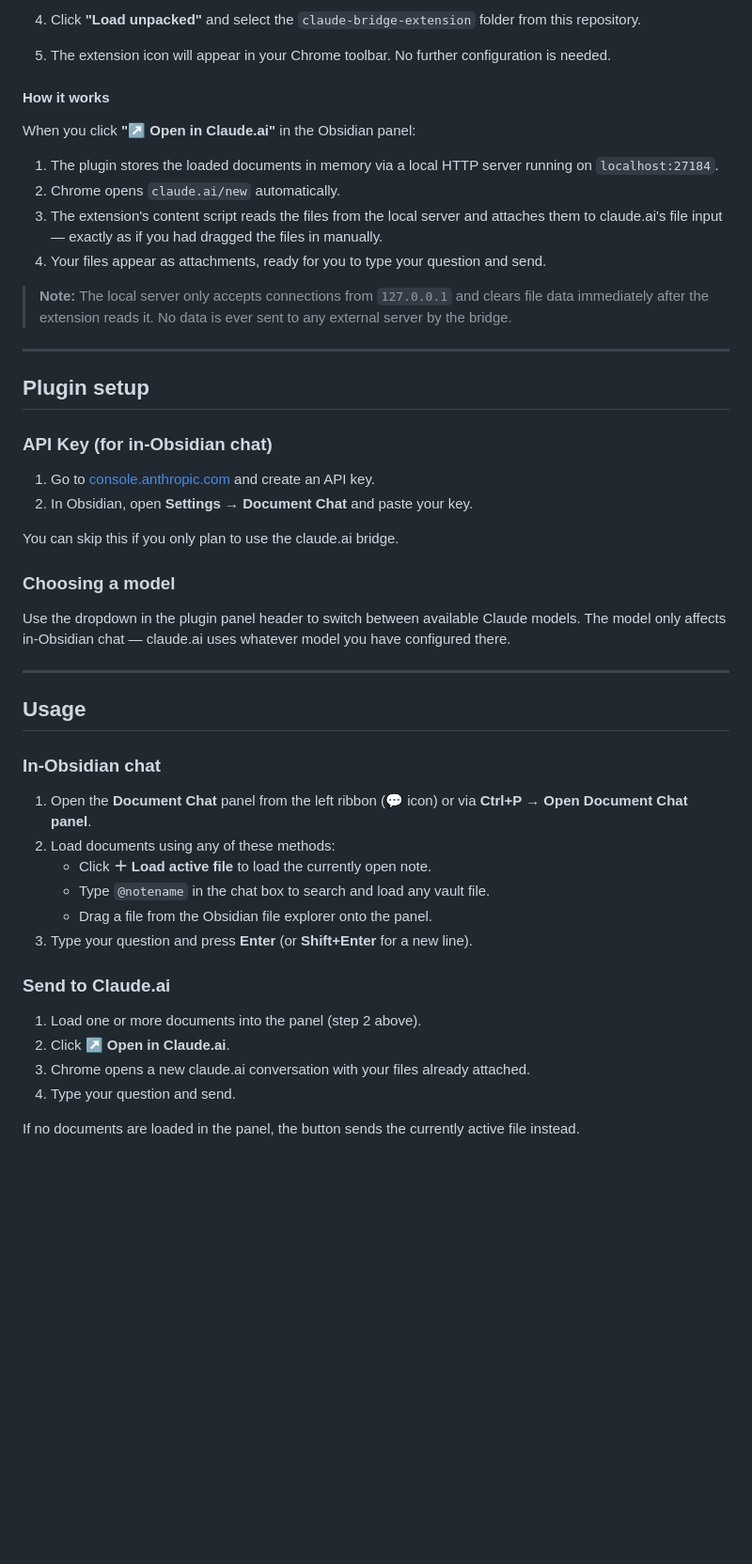
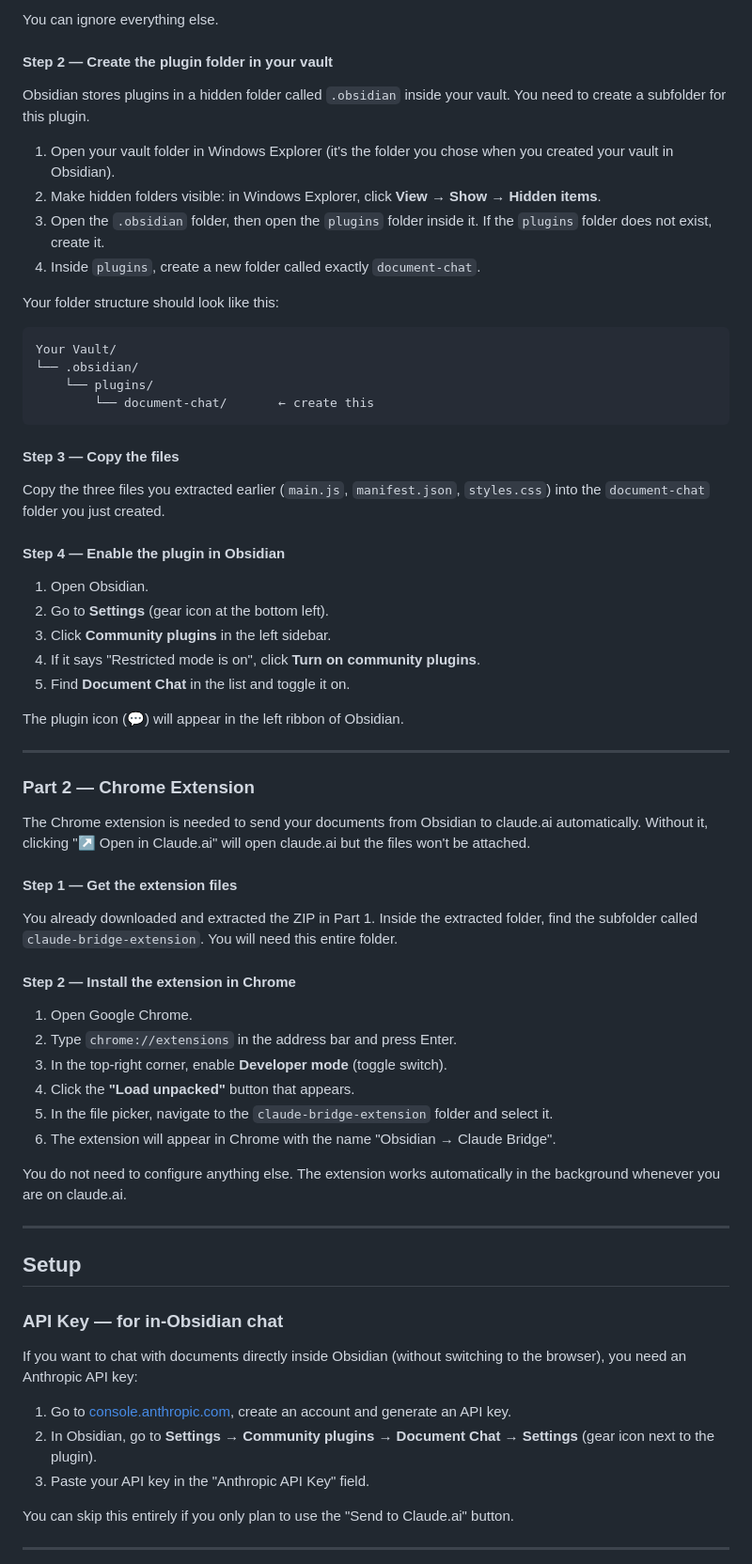
Before and after one commit to osmaza17/obsidian-document-chat, a Markdown page: README.md, the part around one of its changes. Shown at 94% size. GitHub-like rendering; blank space fills up the shorter version.

Commit message:
Rewrite README for clarity — beginner-friendly install guide

````diff
--- a/README.md
+++ b/README.md
@@ -93,53 +46,71 @@ The Chrome extension acts as a bridge between Obsidian and claude.ai. When you c
 
-4. Click **"Load unpacked"** and select the `claude-bridge-extension` folder from this repository.
+You can ignore everything else.
 
-5. The extension icon will appear in your Chrome toolbar. No further configuration is needed.
+#### Step 2 — Create the plugin folder in your vault
 
-#### How it works
+Obsidian stores plugins in a hidden folder called `.obsidian` inside your vault. You need to create a subfolder for this plugin.
 
-When you click **"↗ Open in Claude.ai"** in the Obsidian panel:
+1. Open your vault folder in Windows Explorer (it's the folder you chose when you created your vault in Obsidian).
+2. Make hidden folders visible: in Windows Explorer, click **View → Show → Hidden items**.
+3. Open the `.obsidian` folder, then open the `plugins` folder inside it. If the `plugins` folder does not exist, create it.
+4. Inside `plugins`, create a new folder called exactly `document-chat`.
 
-1. The plugin stores the loaded documents in memory via a local HTTP server running on `localhost:27184`.
-2. Chrome opens `claude.ai/new` automatically.
-3. The extension's content script reads the files from the local server and attaches them to claude.ai's file input — exactly as if you had dragged the files in manually.
-4. Your files appear as attachments, ready for you to type your question and send.
+Your folder structure should look like this:
+```
+Your Vault/
+└── .obsidian/
+    └── plugins/
+        └── document-chat/       ← create this
+```
 
-> **Note:** The local server only accepts connections from `127.0.0.1` and clears file data immediately after the extension reads it. No data is ever sent to any external server by the bridge.
+#### Step 3 — Copy the files
+
+Copy the three files you extracted earlier (`main.js`, `manifest.json`, `styles.css`) into the `document-chat` folder you just created.
+
+#### Step 4 — Enable the plugin in Obsidian
+
+1. Open Obsidian.
+2. Go to **Settings** (gear icon at the bottom left).
+3. Click **Community plugins** in the left sidebar.
+4. If it says "Restricted mode is on", click **Turn on community plugins**.
+5. Find **Document Chat** in the list and toggle it on.
+
+The plugin icon (💬) will appear in the left ribbon of Obsidian.
 
 ---
 
-## Plugin setup
+### Part 2 — Chrome Extension
 
-### API Key (for in-Obsidian chat)
+The Chrome extension is needed to send your documents from Obsidian to claude.ai automatically. Without it, clicking "↗ Open in Claude.ai" will open claude.ai but the files won't be attached.
 
-1. Go to [console.anthropic.com](https://console.anthropic.com) and create an API key.
-2. In Obsidian, open **Settings → Document Chat** and paste your key.
+#### Step 1 — Get the extension files
 
-You can skip this if you only plan to use the claude.ai bridge.
+You already downloaded and extracted the ZIP in Part 1. Inside the extracted folder, find the subfolder called `claude-bridge-extension`. You will need this entire folder.
 
-### Choosing a model
+#### Step 2 — Install the extension in Chrome
 
-Use the dropdown in the plugin panel header to switch between available Claude models. The model only affects in-Obsidian chat — claude.ai uses whatever model you have configured there.
+1. Open Google Chrome.
+2. Type `chrome://extensions` in the address bar and press Enter.
+3. In the top-right corner, enable **Developer mode** (toggle switch).
+4. Click the **"Load unpacked"** button that appears.
+5. In the file picker, navigate to the `claude-bridge-extension` folder and select it.
+6. The extension will appear in Chrome with the name "Obsidian → Claude Bridge".
+
+You do not need to configure anything else. The extension works automatically in the background whenever you are on claude.ai.
 
 ---
 
-## Usage
+## Setup
 
-### In-Obsidian chat
+### API Key — for in-Obsidian chat
 
-1. Open the **Document Chat** panel from the left ribbon (💬 icon) or via **Ctrl+P → Open Document Chat panel**.
-2. Load documents using any of these methods:
-   - Click **＋ Load active file** to load the currently open note.
-   - Type `@notename` in the chat box to search and load any vault file.
-   - Drag a file from the Obsidian file explorer onto the panel.
-3. Type your question and press **Enter** (or **Shift+Enter** for a new line).
+If you want to chat with documents directly inside Obsidian (without switching to the browser), you need an Anthropic API key:
 
-### Send to Claude.ai
+1. Go to [console.anthropic.com](https://console.anthropic.com), create an account and generate an API key.
+2. In Obsidian, go to **Settings → Community plugins → Document Chat → Settings** (gear icon next to the plugin).
+3. Paste your API key in the "Anthropic API Key" field.
 
-1. Load one or more documents into the panel (step 2 above).
-2. Click **↗ Open in Claude.ai**.
-3. Chrome opens a new claude.ai conversation with your files already attached.
-4. Type your question and send.
+You can skip this entirely if you only plan to use the "Send to Claude.ai" button.
 
-If no documents are loaded in the panel, the button sends the currently active file instead.
+---
 
````
Also changed, not shown: other parts of README.md (+92 -85 lines).
